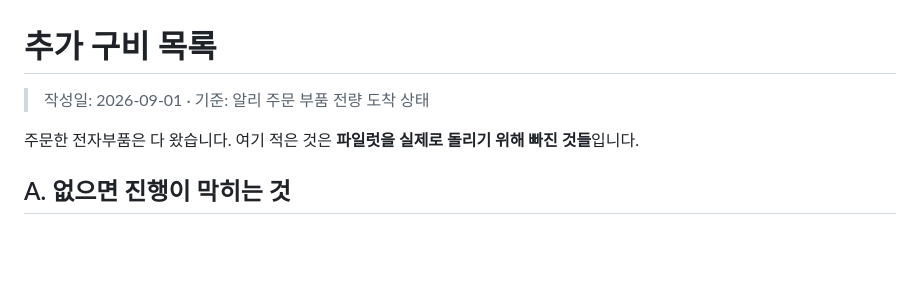
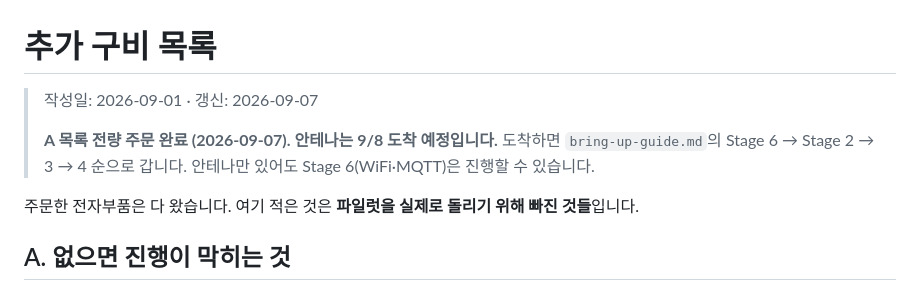
Before and after one commit to namo-labs/namo-firmware, a Markdown page: docs/shopping-list.md, the part around the change. Rendered like a GitHub page; blank space fills up the shorter version.

Commit message:
docs: 부품 주문 완료 상태 반영
Co-Authored-By: Claude Opus 5 (1M context) <noreply@anthropic.com>
Claude-Session: https://claude.ai/code/session_01M86Pzf5d7963mXPSqmiaoM

```diff
--- a/docs/shopping-list.md
+++ b/docs/shopping-list.md
@@ -1,6 +1,10 @@
 # 추가 구비 목록
 
-> 작성일: 2026-09-01 · 기준: 알리 주문 부품 전량 도착 상태
+> 작성일: 2026-09-01 · 갱신: 2026-09-07
+>
+> **A 목록 전량 주문 완료 (2026-09-07). 안테나는 9/8 도착 예정입니다.**
+> 도착하면 `bring-up-guide.md`의 Stage 6 → Stage 2 → 3 → 4 순으로 갑니다.
+> 안테나만 있어도 Stage 6(WiFi·MQTT)은 진행할 수 있습니다.
 
 주문한 전자부품은 다 왔습니다. 여기 적은 것은 **파일럿을 실제로 돌리기 위해 빠진 것들**입니다.
 
```
